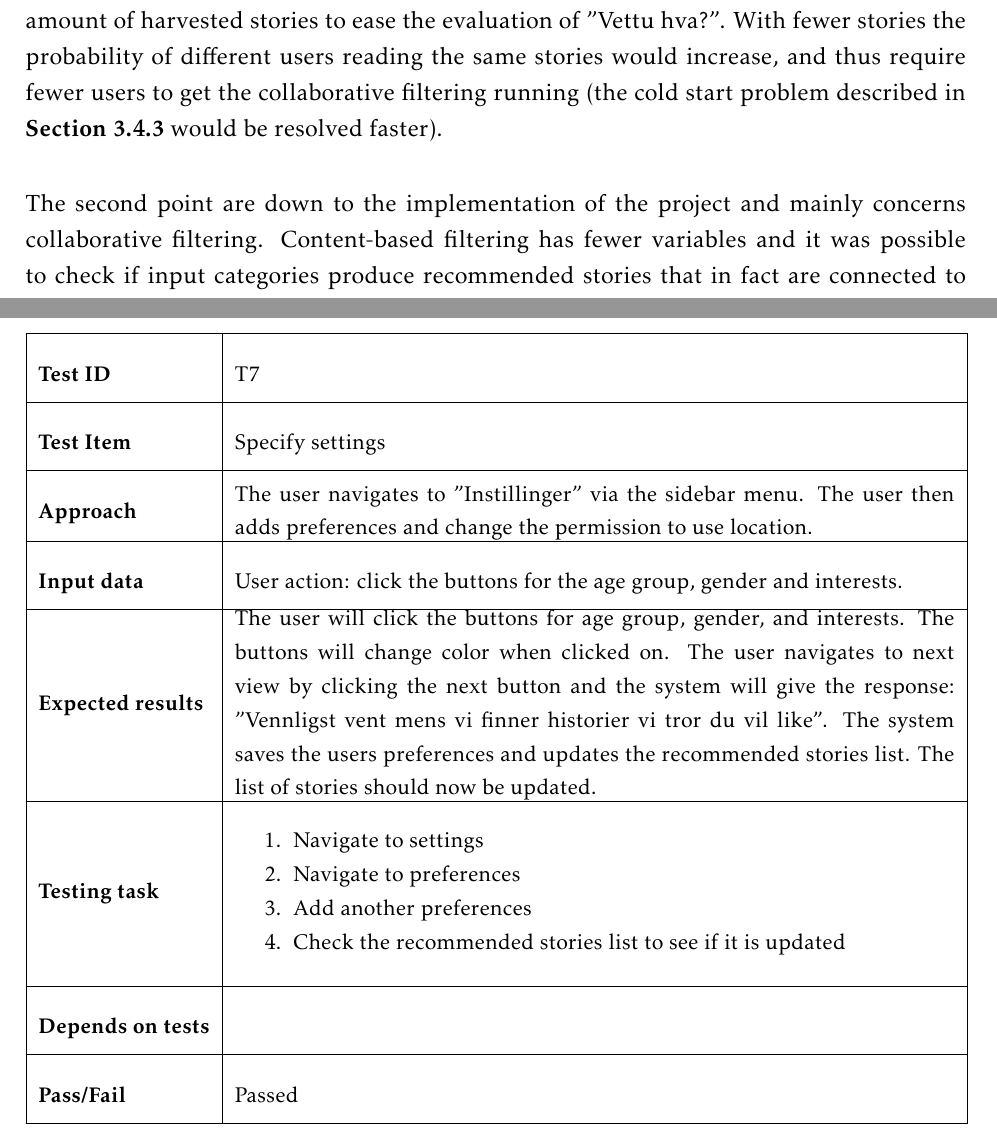
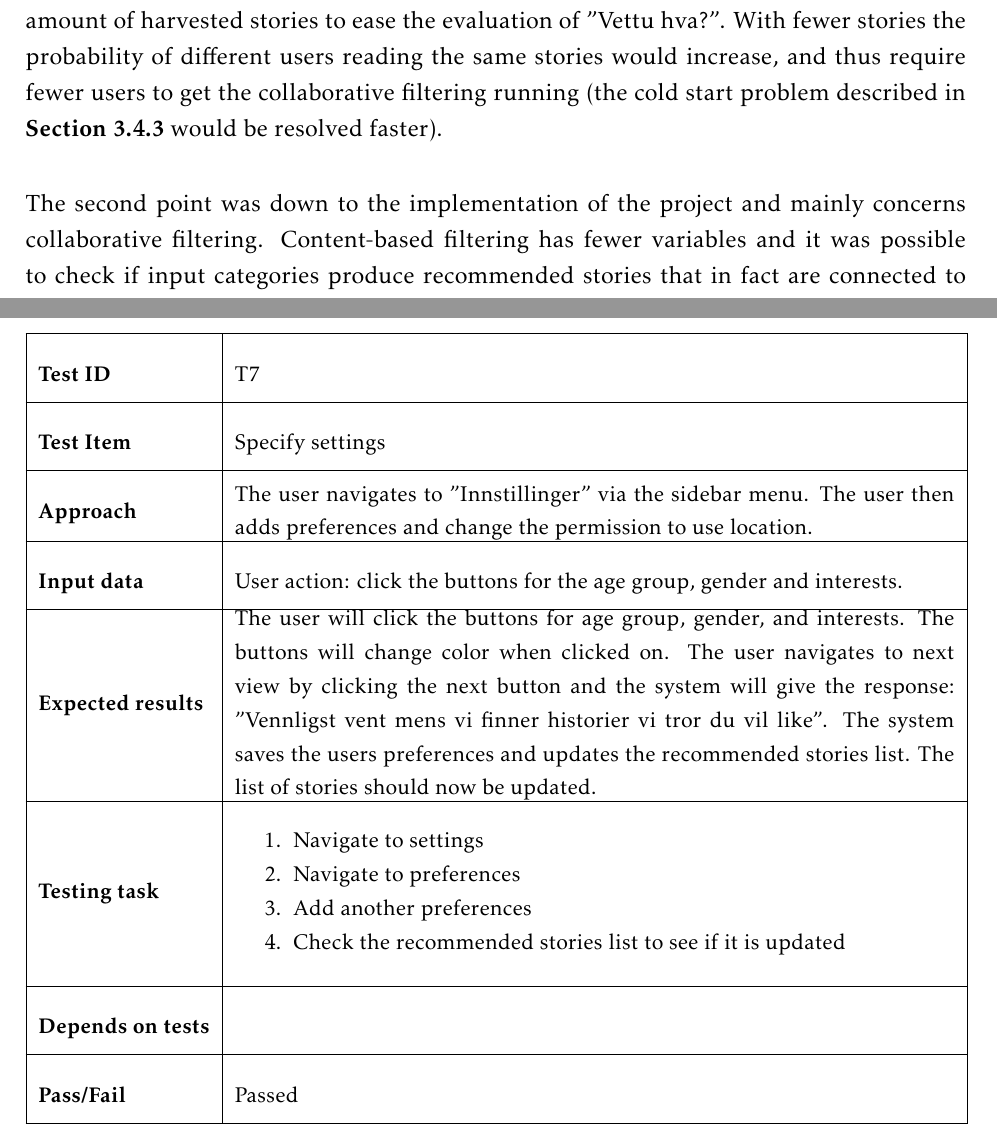
Before and after one commit to ewolden/javisst-rapport, a LaTeX thesis (main.tex, which reads appendix.tex, implementation.tex): two parts of pages 90 and 162 of 180, joined at a grey line, cut so that both start at the same text. Compiled offline with pdfLaTeX.

Commit message:
couple of spelling mistakes

```diff
--- a/appendix.tex
+++ b/appendix.tex
@@ -776,7 +776,7 @@ Status report week 6\newline
 			\hline
 			\textbf{Test ID} & T7  \\ \hline
 			\textbf{Test Item} & Specify settings \\ \hline
-			\textbf{Approach} & \begin{minipage}{5in}The user navigates to "Instillinger" via the sidebar menu. The user then adds preferences and change the permission to use location. \end{minipage}\\ \hline
+			\textbf{Approach} & \begin{minipage}{5in}The user navigates to "Innstillinger" via the sidebar menu. The user then adds preferences and change the permission to use location. \end{minipage}\\ \hline
 			\textbf{Input data} &  \begin{minipage}{5in}User action: click the buttons for the age group, gender and interests. \end{minipage}\\ \hline
 			\textbf{Expected results} &  \begin{minipage}{5in}The user will click the buttons for age group, gender, and interests. The buttons will change color when clicked on. The user navigates to next view by clicking the next button and the system will give the response: "Vennligst vent mens vi finner historier vi tror du vil like".
 			The system saves the users preferences and updates the recommended stories list. The list of stories should now be updated.  \end{minipage}\\ \hline&\\[-3.8ex]
--- a/implementation.tex
+++ b/implementation.tex
@@ -164,7 +164,7 @@ The customer requested the use of both item-based and user-based collaborative f
 
 A challenge in the project has been to assess the quality of the recommendations. Reasons for this has been the limited amount of harvested stories and the use of Mahout as a black box. The first point was a limitation set by the customer. They wanted to limit the amount of harvested stories to ease the evaluation of "Vettu hva?". With fewer stories the probability of different users reading the same stories would increase, and thus require fewer users to get the collaborative filtering running (the cold start problem described in \textbf{Section \ref{subsec:prestudy_collaborative}} would be resolved faster). \newline
 
-The second point are down to the implementation of the project and mainly concerns collaborative filtering. Content-based filtering has fewer variables and it was possible to check if input categories produce recommended stories that in fact are connected to those categories. Collaborative filtering involves more variables and it was not obvious from the raw data to see which users should influence recommendations for a user and what weights to assign to the different users preference values. In general, collaborative filtering finds patterns in the data that are less obvious found there than content-based filtering. By using Mahout as a black box this pattern finding has been hidden to the team. This could have been remedied by studying the implementation of Mahout, but the time required to do this was not found to be within the confines of the project. A broader test of the application with real users could also have given some insight into the quality of the recommendations, but this was outside the scope of the project. \newline
+The second point was down to the implementation of the project and mainly concerns collaborative filtering. Content-based filtering has fewer variables and it was possible to check if input categories produce recommended stories that in fact are connected to those categories. Collaborative filtering involves more variables and it was not obvious from the raw data to see which users should influence recommendations for a user and what weights to assign to the different users preference values. In general, collaborative filtering finds patterns in the data that are less obvious found there than content-based filtering. By using Mahout as a black box this pattern finding has been hidden to the team. This could have been remedied by studying the implementation of Mahout, but the time required to do this was not found to be within the confines of the project. A broader test of the application with real users could also have given some insight into the quality of the recommendations, but this was outside the scope of the project. \newline
 
 
 \subsection{Language}
```
